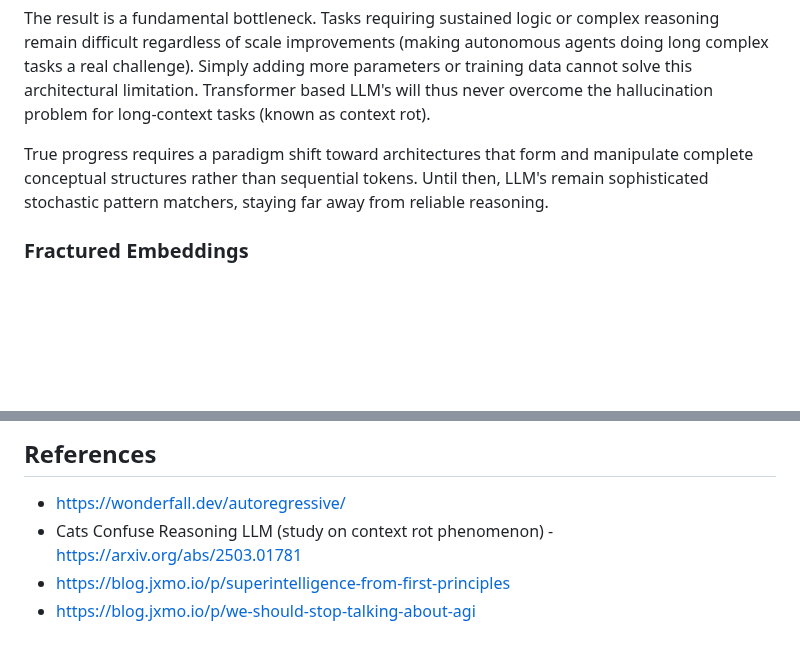
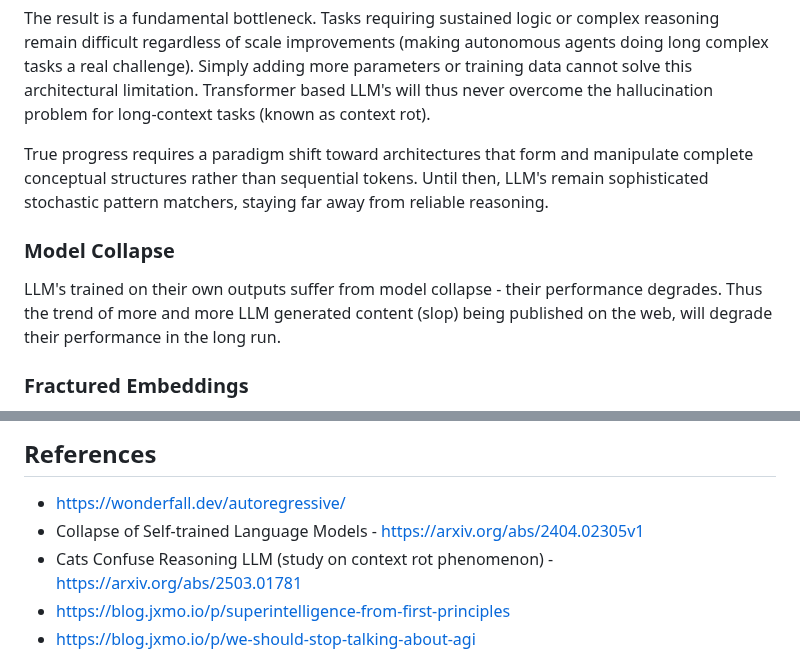
Before and after one commit to SeanPedersen/seanpedersen.github.io, a Markdown page: posts/agi-bubble.md, 2 parts joined by grey strips. GitHub-like rendering; blank space fills up the shorter version.

Commit message:
Add model collapse section

```diff
--- a/posts/agi-bubble.md
+++ b/posts/agi-bubble.md
@@ -15,6 +15,10 @@ This sequential generation prevents LLM's from forming thoughts holistically. Un
 The result is a fundamental bottleneck. Tasks requiring sustained logic or complex reasoning remain difficult regardless of scale improvements (making autonomous agents doing long complex tasks a real challenge). Simply adding more parameters or training data cannot solve this architectural limitation. Transformer based LLM's will thus never overcome the hallucination problem for long-context tasks (known as context rot).
 
 True progress requires a paradigm shift toward architectures that form and manipulate complete conceptual structures rather than sequential tokens. Until then, LLM's remain sophisticated stochastic pattern matchers, staying far away from reliable reasoning.
+
+### Model Collapse
+
+LLM's trained on their own outputs suffer from model collapse - their performance degrades. Thus the trend of more and more LLM generated content (slop) being published on the web, will degrade their performance in the long run.
 
 ### Fractured Embeddings
 
@@ -62,6 +66,7 @@ LLM (+ RL) unsolveable examples:
 ## References
 
 - <https://wonderfall.dev/autoregressive/>
+- Collapse of Self-trained Language Models - <https://arxiv.org/abs/2404.02305v1>
 - Cats Confuse Reasoning LLM (study on context rot phenomenon) - <https://arxiv.org/abs/2503.01781>
 - <https://blog.jxmo.io/p/superintelligence-from-first-principles>
 - <https://blog.jxmo.io/p/we-should-stop-talking-about-agi>
```
